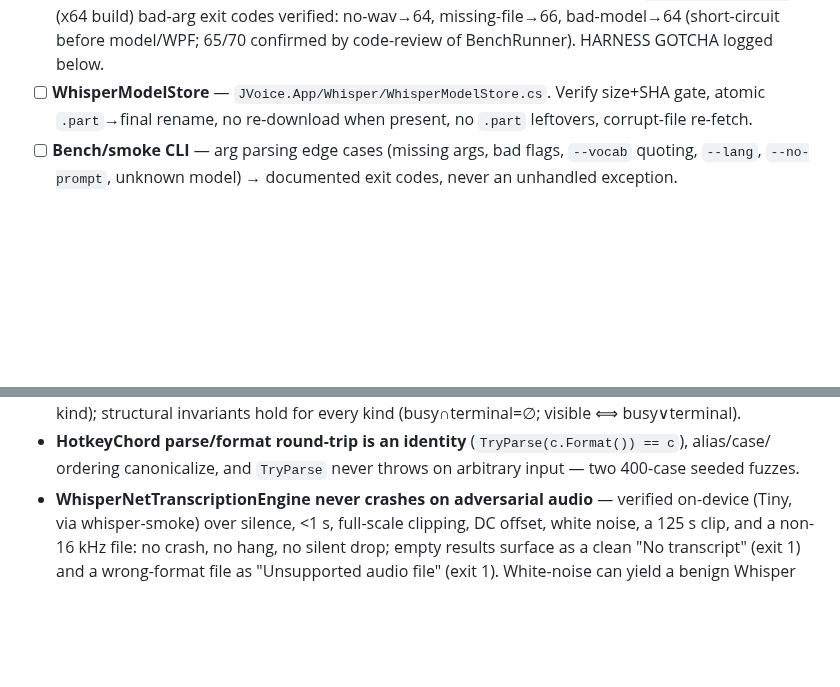
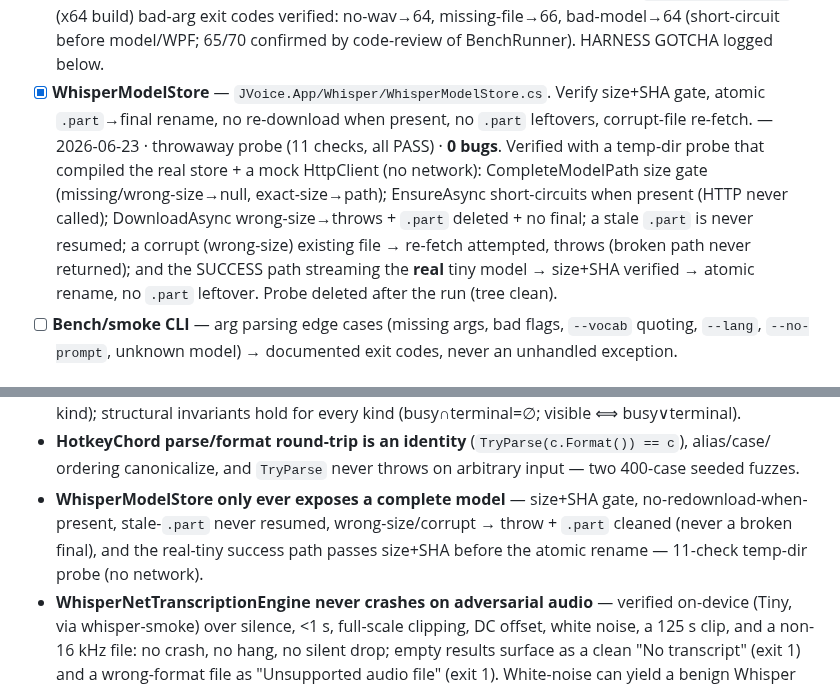
Before and after one commit to david53001/jvoice, a Markdown page: docs/bug-hunt-windows.md, 2 parts joined by grey strips. Drawn GitHub-style; blank space fills up the shorter version.

Commit message:
test(win-bughunt): WhisperModelStore (Tier 2) — size/SHA/atomic-rename verified, no bug
Verified the model store with a throwaway temp-dir probe that compiled the real
WhisperModelStore.cs and injected a mock HttpClient (no network, real model file
untouched). 11 checks, all PASS - no bug:
- CompleteModelPath size gate (missing/wrong-size -> null, exact-size -> path)
- EnsureAsync short-circuits when present (HTTP never called)
- DownloadAsync wrong-size -> throws + .part deleted + no final
- stale .part never resumed / left behind
- corrupt (wrong-size) existing file -> re-fetch attempted, throws (broken path
  never returned)
- SUCCESS path streaming the real tiny model -> size + SHA-256 verified -> atomic
  .part->final rename, no .part leftover

Probe deleted after the run (tree clean). No source changed.
Build: 0 errors. Tests: 355/355.

Co-Authored-By: Claude Opus 4.8 (1M context) <noreply@anthropic.com>

```diff
--- a/docs/bug-hunt-windows.md
+++ b/docs/bug-hunt-windows.md
@@ -238,8 +238,15 @@ Each row: **C# under test** ← **Swift reference** / **Swift test** (the fideli
       clean "Unsupported audio file"** (exit 1). NEVER crashed on any input. `JVoice.exe --bench` (x64
       build) bad-arg exit codes verified: no-wav→64, missing-file→66, bad-model→64 (short-circuit before
       model/WPF; 65/70 confirmed by code-review of BenchRunner). HARNESS GOTCHA logged below.
-- [ ] **WhisperModelStore** — `JVoice.App/Whisper/WhisperModelStore.cs`. Verify size+SHA gate, atomic
+- [x] **WhisperModelStore** — `JVoice.App/Whisper/WhisperModelStore.cs`. Verify size+SHA gate, atomic
       `.part`→final rename, no re-download when present, no `.part` leftovers, corrupt-file re-fetch.
+      — 2026-06-23 · throwaway probe (11 checks, all PASS) · **0 bugs**. Verified with a temp-dir probe
+      that compiled the real store + a mock HttpClient (no network): CompleteModelPath size gate
+      (missing/wrong-size→null, exact-size→path); EnsureAsync short-circuits when present (HTTP never
+      called); DownloadAsync wrong-size→throws + `.part` deleted + no final; a stale `.part` is never
+      resumed; a corrupt (wrong-size) existing file → re-fetch attempted, throws (broken path never
+      returned); and the SUCCESS path streaming the **real** tiny model → size+SHA verified → atomic
+      rename, no `.part` leftover. Probe deleted after the run (tree clean).
 - [ ] **Bench/smoke CLI** — arg parsing edge cases (missing args, bad flags, `--vocab` quoting, `--lang`,
       `--no-prompt`, unknown model) → documented exit codes, never an unhandled exception.
 
@@ -381,6 +388,9 @@ _(none yet)_
   structural invariants hold for every kind (busy∩terminal=∅; visible ⟺ busy∨terminal).
 - **HotkeyChord parse/format round-trip is an identity** (`TryParse(c.Format()) == c`), alias/case/
   ordering canonicalize, and `TryParse` never throws on arbitrary input — two 400-case seeded fuzzes.
+- **WhisperModelStore only ever exposes a complete model** — size+SHA gate, no-redownload-when-present,
+  stale-`.part` never resumed, wrong-size/corrupt → throw + `.part` cleaned (never a broken final), and
+  the real-tiny success path passes size+SHA before the atomic rename — 11-check temp-dir probe (no network).
 - **WhisperNetTranscriptionEngine never crashes on adversarial audio** — verified on-device (Tiny, via
   whisper-smoke) over silence, <1 s, full-scale clipping, DC offset, white noise, a 125 s clip, and a
   non-16 kHz file: no crash, no hang, no silent drop; empty results surface as a clean "No transcript"
```
